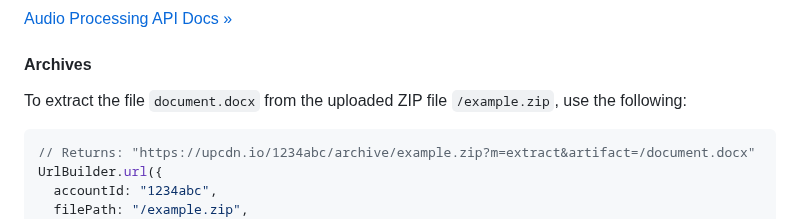
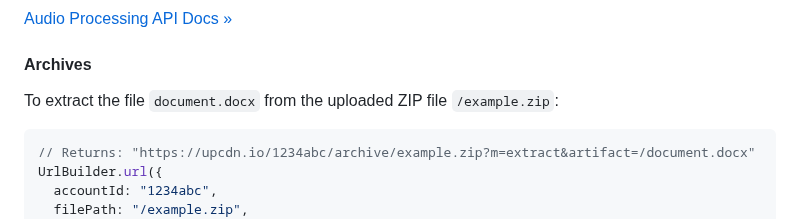
Before and after one commit to bytescale/bytescale-upload-widget-jquery, a Markdown page: README.md, the part around the change. GitHub-like rendering.

Commit message:
Release "4.2.1

````diff
--- a/README.md
+++ b/README.md
@@ -451,7 +451,7 @@ UrlBuilder.url({
 
 #### Archives
 
-To extract the file `document.docx` from the uploaded ZIP file `/example.zip`, use the following:
+To extract the file `document.docx` from the uploaded ZIP file `/example.zip`:
 
 ```javascript
 // Returns: "https://upcdn.io/1234abc/archive/example.zip?m=extract&artifact=/document.docx"
````
